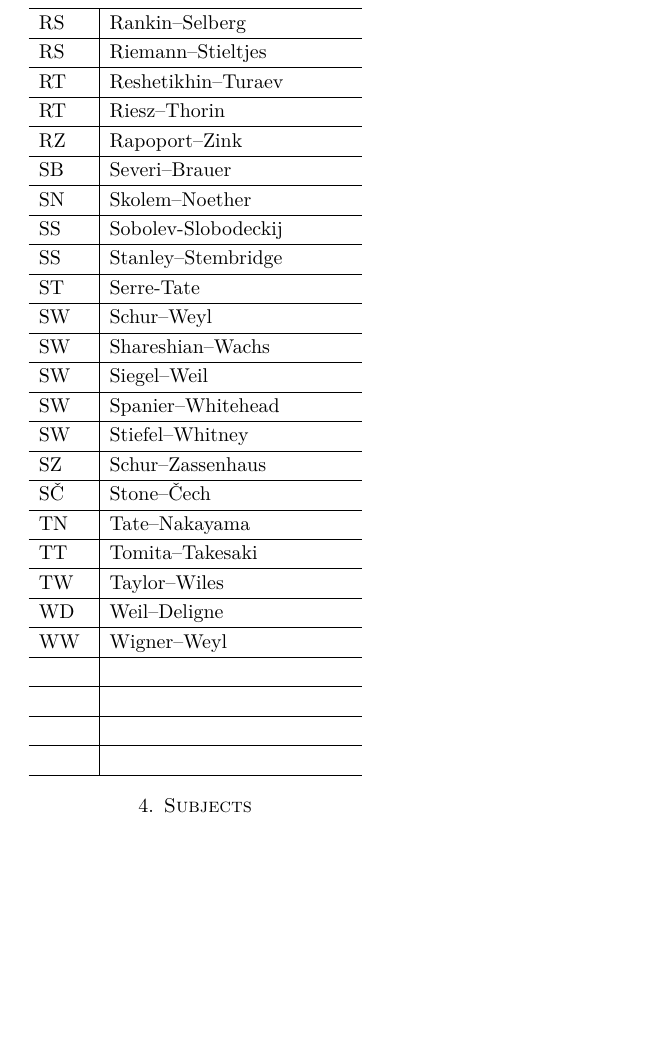
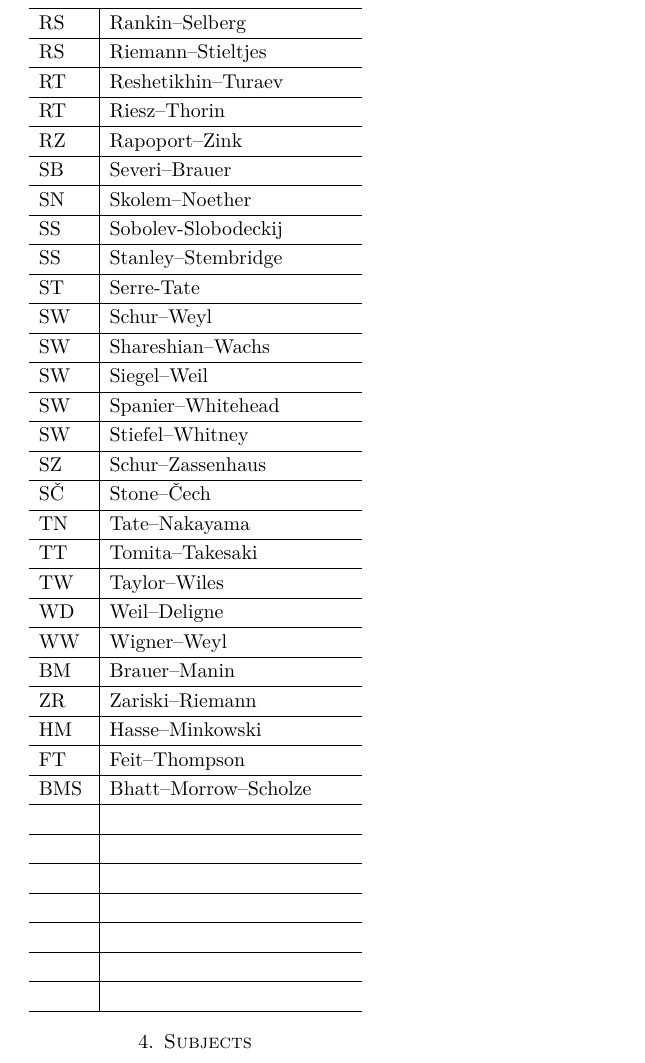
Before and after one commit to ramified/codelearning, a LaTeX paper (mathematical_abbreviations/mathematical_abbreviations.tex): part of page 5 of 7, cut so that both start at the same text, the shorter picture padded with empty space. The pictures show the PDF file mathematical_abbreviations/mathematical_abbreviations.pdf that the author committed with the source.

Commit message:
minor revisions

```diff
--- a/mathematical_abbreviations/mathematical_abbreviations.tex
+++ b/mathematical_abbreviations/mathematical_abbreviations.tex
@@ -523,6 +523,14 @@ TT & Tomita--Takesaki\\ \hline
 TW & Taylor--Wiles\\ \hline
 WD & Weil--Deligne\\ \hline
 WW & Wigner--Weyl\\ \hline
+BM & Brauer--Manin\\ \hline
+ZR & Zariski--Riemann\\ \hline
+HM & Hasse--Minkowski\\ \hline
+FT & Feit--Thompson\\ \hline
+BMS & Bhatt--Morrow--Scholze\\ \hline
+ & \\ \hline
+ & \\ \hline
+ & \\ \hline
  & \\ \hline
  & \\ \hline
  & \\ \hline
```
Also changed, not shown: illustrative_sentences/illustrative_sentences.tex (+1 -0 lines), illustrative_sentences/illustrative_sentences.pdf, mathematical_abbreviations/mathematical_abbreviations.pdf, mathematical_abbreviations/mathematical_abbreviations.tex (1 more changed lines), 6 other files.
